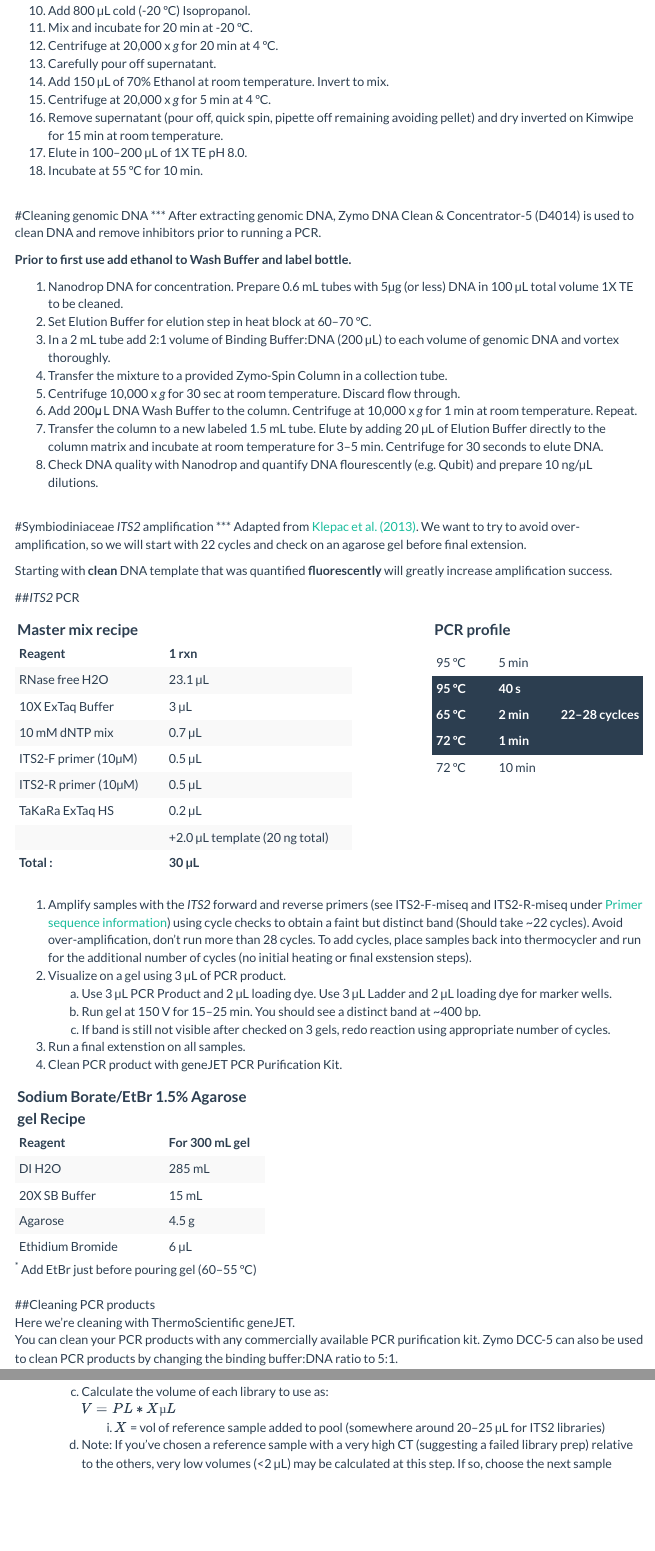
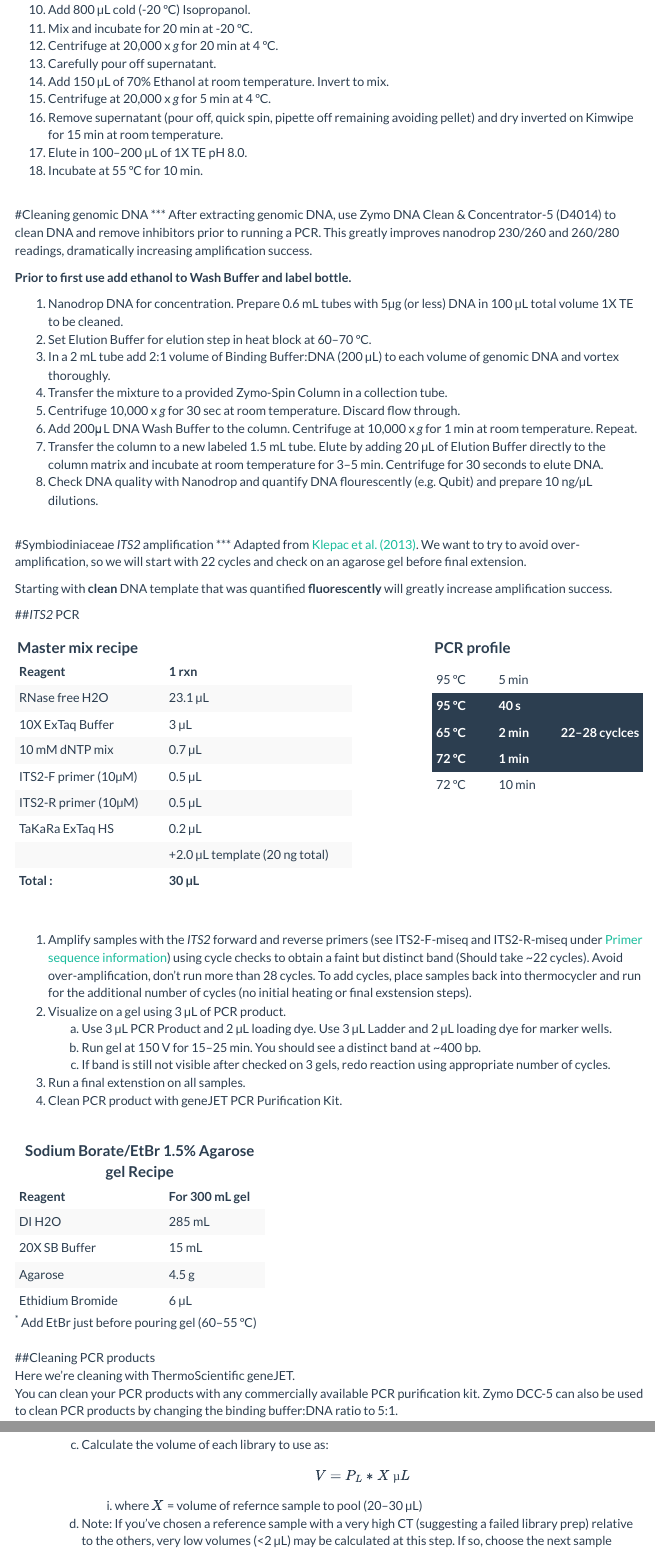
Before and after one commit to RyanEckert/Belize_Mcav_Symbiodiniaceae_ITS2, an R Markdown document (lab_protocol/Symbiodiniaceae_lab_protocol.Rmd): the page in a window 1100 px wide, from 1640 px down before the commit and from 1660 px down after it, so that both start at the same text, and a second part further down, joined at a grey line. Rendered offline with R 4.5, knitr and Pandoc, with nearby package versions; menus at the side of the page are left out.

Commit message:
Update Symbiodiniaceae_lab_protocol.Rmd

````diff
--- a/lab_protocol/Symbiodiniaceae_lab_protocol.Rmd
+++ b/lab_protocol/Symbiodiniaceae_lab_protocol.Rmd
@@ -105,8 +106,7 @@ Set refridgerated centrifuge and set to 4 ºC
 
 #Cleaning genomic DNA
 ***
-After extracting genomic DNA, Zymo DNA Clean & Concentrator-5 (D4014) is used to clean DNA
-and remove inhibitors prior to running a PCR.
+After extracting genomic DNA, use Zymo DNA Clean & Concentrator-5 (D4014) to clean DNA and remove inhibitors prior to running a PCR. This greatly improves nanodrop 230/260 and 260/280 readings, dramatically increasing amplification success.
 
 **Prior to first use add ethanol to Wash Buffer and label bottle.**
 
@@ -166,7 +167,7 @@ kable(etbrGel, col.names = (c("Reagent","For 300 mL gel"))) %>%
                   position = 'left') %>%
   column_spec(1, width = "12em") %>%
   column_spec(2, width = "8em") %>%
-  add_header_above(c("Sodium Borate/EtBr 1.5% Agarose gel Recipe"=2), line = FALSE, font_size = "Large", align = 'left') %>%
+  add_header_above(c("Sodium Borate/EtBr 1.5% Agarose gel Recipe"=2), line = FALSE, font_size = "Large") %>%
   add_footnote("Add EtBr just before pouring gel (60--55 ºC)", notation = "symbol")
 ```
 
@@ -274,4 +274,5 @@ From [Eli Meyer](https://github.com/Eli-Meyer/ASV_utilities)
-            i. $X$ = vol of reference sample added to pool (somewhere around 20--25 µL for ITS2 libraries)
+      $$V = P_L * X~µL$$
+          i. where $X$ = volume  of refernce sample to pool (20--30 µL)
       d. Note: If you’ve chosen a reference sample with a very high CT (suggesting a failed library prep) relative to the others, very low volumes (<2 µL) may be calculated at this step. If so, choose the next sample (i.e. next lowest CT) as reference instead, and continue adjusting choice of reference until reasonably high volumes are calculated for the majority of samples.
       e. Note: As a rough rule of thumb, the pool of combined samples used for a single lane of sequencing should be at least 200-500 µL at this stage (it may be substantially higher).
 7. Combine libraries using the volumes calculated from qPCR to produce a pool for sequencing.
````
Also changed, not shown: lab_protocol/Symbiodiniaceae_lab_protocol.Rmd (13 more changed lines).
